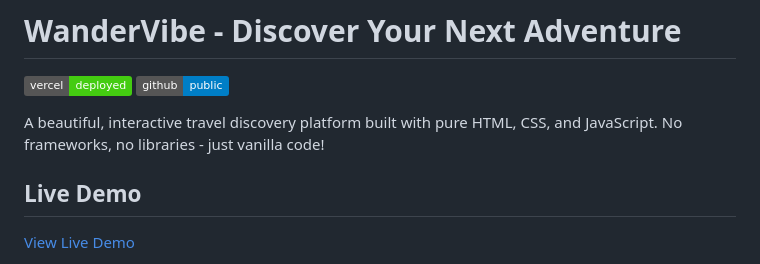
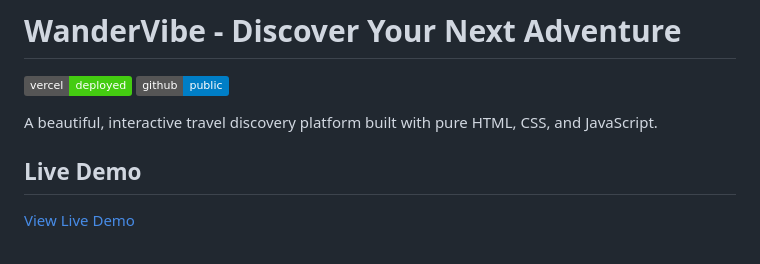
Before and after one commit to nihalmohammad705-debug/wanderVibe, a Markdown page: README.md, the part around the change. GitHub-like rendering; badges without logos.

```diff
--- a/README.md
+++ b/README.md
@@ -3,7 +3,7 @@
 [![Vercel](https://img.shields.io/badge/vercel-deployed-success)](https://wanderVibe.vercel.app)
 [![GitHub](https://img.shields.io/badge/github-public-blue)](https://github.com/yourusername/wanderVibe)
 
-A beautiful, interactive travel discovery platform built with pure HTML, CSS, and JavaScript. No frameworks, no libraries - just vanilla code!
+A beautiful, interactive travel discovery platform built with pure HTML, CSS, and JavaScript.
 
 ## Live Demo
 
```
